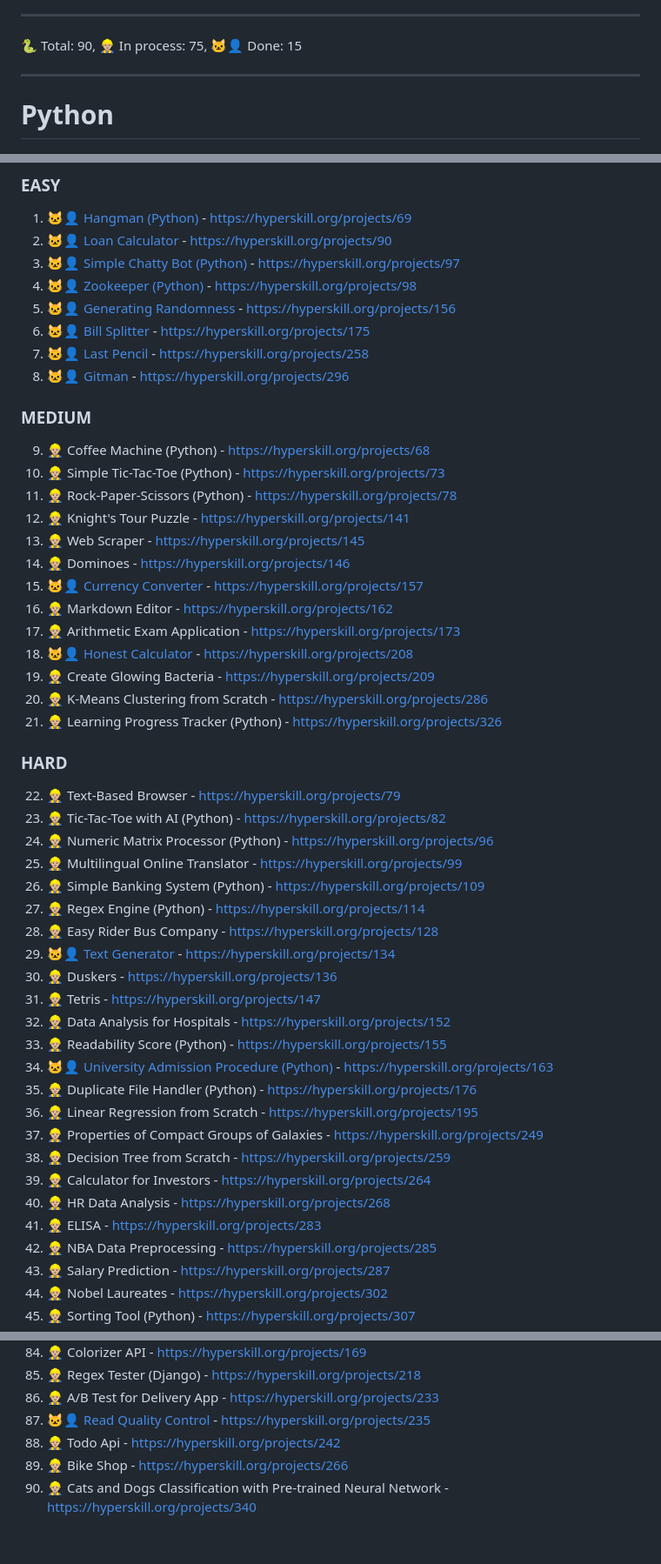
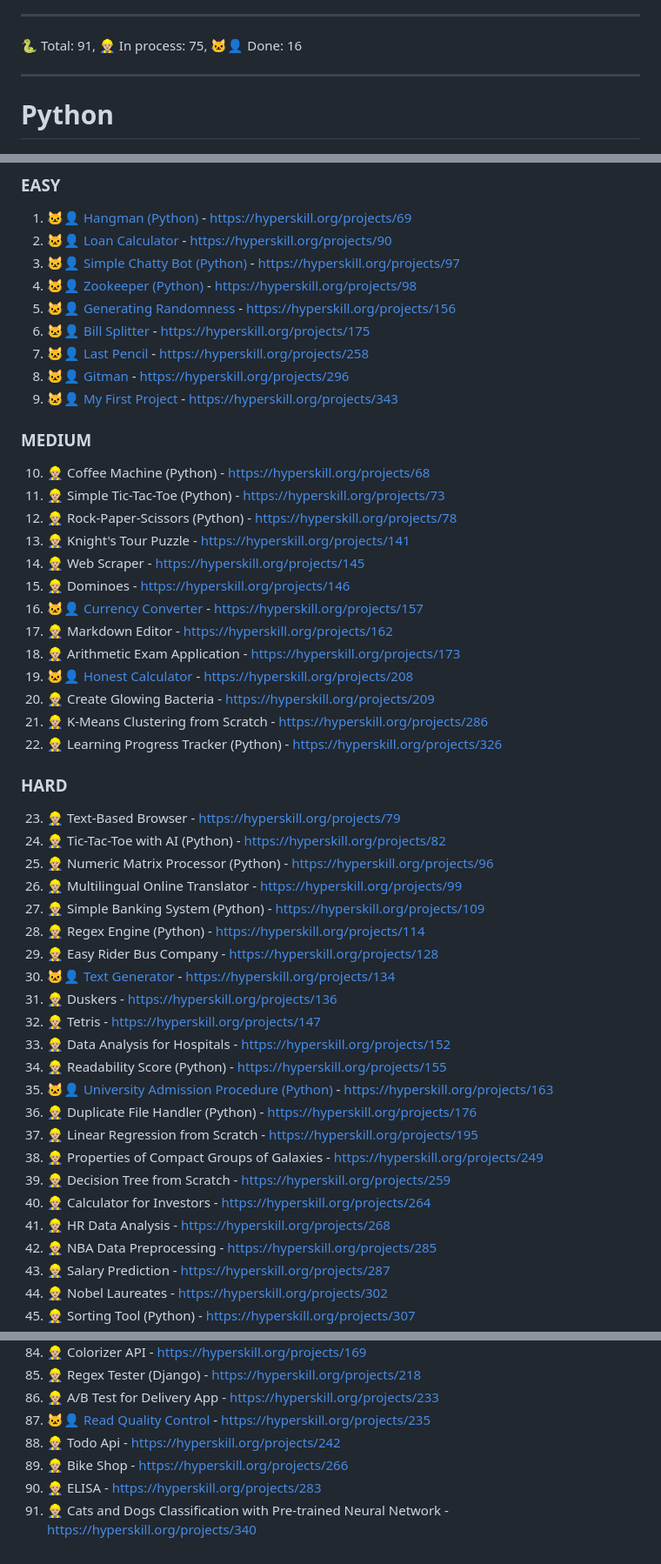
Before and after one commit to syyynth/hyperskill, a Markdown page: README.md, 3 parts joined by grey strips. Shown: that part at 87% size. GitHub-like rendering.

```diff
--- a/README.md
+++ b/README.md
@@ -7,9 +7,9 @@ All code is written using Python 3.11+
 
 ---
 
-🐍 Total: 90,
+🐍 Total: 91,
 👷🏼‍♂️ In process: 75,
-🐱‍👤 Done: 15
+🐱‍👤 Done: 16
 
 ---
 
@@ -23,43 +23,43 @@ All code is written using Python 3.11+
 6) 🐱‍👤 [Bill Splitter](https://github.com/syyynth/hyperskill/tree/main/python/0175%20-%20Bill%20Splitter) - https://hyperskill.org/projects/175
 7) 🐱‍👤 [Last Pencil](https://github.com/syyynth/hyperskill/tree/main/python/0258%20-%20Last%20Pencil) - https://hyperskill.org/projects/258
 8) 🐱‍👤 [Gitman](https://github.com/syyynth/hyperskill/tree/main/python/0296%20-%20Gitman) - https://hyperskill.org/projects/296
+9) 🐱‍👤 [My First Project](https://github.com/syyynth/hyperskill/tree/main/python/0343%20-%20My%20First%20Project) - https://hyperskill.org/projects/343
 
 ### MEDIUM
-9) 👷🏼‍♂️ Coffee Machine (Python) - https://hyperskill.org/projects/68
-10) 👷🏼‍♂️ Simple Tic-Tac-Toe (Python) - https://hyperskill.org/projects/73
-11) 👷🏼‍♂️ Rock-Paper-Scissors (Python) - https://hyperskill.org/projects/78
-12) 👷🏼‍♂️ Knight's Tour Puzzle - https://hyperskill.org/projects/141
-13) 👷🏼‍♂️ Web Scraper - https://hyperskill.org/projects/145
-14) 👷🏼‍♂️ Dominoes - https://hyperskill.org/projects/146
-15) 🐱‍👤 [Currency Converter](https://github.com/syyynth/hyperskill/tree/main/python/0157%20-%20Currency%20Converter) - https://hyperskill.org/projects/157
-16) 👷🏼‍♂️ Markdown Editor - https://hyperskill.org/projects/162
-17) 👷🏼‍♂️ Arithmetic Exam Application - https://hyperskill.org/projects/173
-18) 🐱‍👤 [Honest Calculator](https://github.com/syyynth/hyperskill/tree/main/python/0208%20-%20Honest%20Calculator) - https://hyperskill.org/projects/208
-19) 👷🏼‍♂️ Create Glowing Bacteria - https://hyperskill.org/projects/209
-20) 👷🏼‍♂️ K-Means Clustering from Scratch - https://hyperskill.org/projects/286
-21) 👷🏼‍♂️ Learning Progress Tracker (Python) - https://hyperskill.org/projects/326
+10) 👷🏼‍♂️ Coffee Machine (Python) - https://hyperskill.org/projects/68
+11) 👷🏼‍♂️ Simple Tic-Tac-Toe (Python) - https://hyperskill.org/projects/73
+12) 👷🏼‍♂️ Rock-Paper-Scissors (Python) - https://hyperskill.org/projects/78
+13) 👷🏼‍♂️ Knight's Tour Puzzle - https://hyperskill.org/projects/141
+14) 👷🏼‍♂️ Web Scraper - https://hyperskill.org/projects/145
+15) 👷🏼‍♂️ Dominoes - https://hyperskill.org/projects/146
+16) 🐱‍👤 [Currency Converter](https://github.com/syyynth/hyperskill/tree/main/python/0157%20-%20Currency%20Converter) - https://hyperskill.org/projects/157
+17) 👷🏼‍♂️ Markdown Editor - https://hyperskill.org/projects/162
+18) 👷🏼‍♂️ Arithmetic Exam Application - https://hyperskill.org/projects/173
+19) 🐱‍👤 [Honest Calculator](https://github.com/syyynth/hyperskill/tree/main/python/0208%20-%20Honest%20Calculator) - https://hyperskill.org/projects/208
+20) 👷🏼‍♂️ Create Glowing Bacteria - https://hyperskill.org/projects/209
+21) 👷🏼‍♂️ K-Means Clustering from Scratch - https://hyperskill.org/projects/286
+22) 👷🏼‍♂️ Learning Progress Tracker (Python) - https://hyperskill.org/projects/326
 
 ### HARD
-22) 👷🏼‍♂️ Text-Based Browser - https://hyperskill.org/projects/79
-23) 👷🏼‍♂️ Tic-Tac-Toe with AI (Python) - https://hyperskill.org/projects/82
-24) 👷🏼‍♂️ Numeric Matrix Processor (Python) - https://hyperskill.org/projects/96
-25) 👷🏼‍♂️ Multilingual Online Translator - https://hyperskill.org/projects/99
-26) 👷🏼‍♂️ Simple Banking System (Python) - https://hyperskill.org/projects/109
-27) 👷🏼‍♂️ Regex Engine (Python) - https://hyperskill.org/projects/114
-28) 👷🏼‍♂️ Easy Rider Bus Company - https://hyperskill.org/projects/128
-29) 🐱‍👤 [Text Generator](https://github.com/syyynth/hyperskill/tree/main/python/0134%20-%20Text%20Generator) - https://hyperskill.org/projects/134
-30) 👷🏼‍♂️ Duskers - https://hyperskill.org/projects/136
-31) 👷🏼‍♂️ Tetris - https://hyperskill.org/projects/147
-32) 👷🏼‍♂️ Data Analysis for Hospitals - https://hyperskill.org/projects/152
-33) 👷🏼‍♂️ Readability Score (Python) - https://hyperskill.org/projects/155
-34) 🐱‍👤 [University Admission Procedure (Python)](https://github.com/syyynth/hyperskill/tree/main/python/0163%20-%20University%20Admission%20Procedure%20(Python)) - https://hyperskill.org/projects/163
-35) 👷🏼‍♂️ Duplicate File Handler (Python) - https://hyperskill.org/projects/176
-36) 👷🏼‍♂️ Linear Regression from Scratch - https://hyperskill.org/projects/195
-37) 👷🏼‍♂️ Properties of Compact Groups of Galaxies - https://hyperskill.org/projects/249
-38) 👷🏼‍♂️ Decision Tree from Scratch - https://hyperskill.org/projects/259
-39) 👷🏼‍♂️ Calculator for Investors - https://hyperskill.org/projects/264
-40) 👷🏼‍♂️ HR Data Analysis - https://hyperskill.org/projects/268
-41) 👷🏼‍♂️ ELISA - https://hyperskill.org/projects/283
+23) 👷🏼‍♂️ Text-Based Browser - https://hyperskill.org/projects/79
+24) 👷🏼‍♂️ Tic-Tac-Toe with AI (Python) - https://hyperskill.org/projects/82
+25) 👷🏼‍♂️ Numeric Matrix Processor (Python) - https://hyperskill.org/projects/96
+26) 👷🏼‍♂️ Multilingual Online Translator - https://hyperskill.org/projects/99
+27) 👷🏼‍♂️ Simple Banking System (Python) - https://hyperskill.org/projects/109
+28) 👷🏼‍♂️ Regex Engine (Python) - https://hyperskill.org/projects/114
+29) 👷🏼‍♂️ Easy Rider Bus Company - https://hyperskill.org/projects/128
+30) 🐱‍👤 [Text Generator](https://github.com/syyynth/hyperskill/tree/main/python/0134%20-%20Text%20Generator) - https://hyperskill.org/projects/134
+31) 👷🏼‍♂️ Duskers - https://hyperskill.org/projects/136
+32) 👷🏼‍♂️ Tetris - https://hyperskill.org/projects/147
+33) 👷🏼‍♂️ Data Analysis for Hospitals - https://hyperskill.org/projects/152
+34) 👷🏼‍♂️ Readability Score (Python) - https://hyperskill.org/projects/155
+35) 🐱‍👤 [University Admission Procedure (Python)](https://github.com/syyynth/hyperskill/tree/main/python/0163%20-%20University%20Admission%20Procedure%20(Python)) - https://hyperskill.org/projects/163
+36) 👷🏼‍♂️ Duplicate File Handler (Python) - https://hyperskill.org/projects/176
+37) 👷🏼‍♂️ Linear Regression from Scratch - https://hyperskill.org/projects/195
+38) 👷🏼‍♂️ Properties of Compact Groups of Galaxies - https://hyperskill.org/projects/249
+39) 👷🏼‍♂️ Decision Tree from Scratch - https://hyperskill.org/projects/259
+40) 👷🏼‍♂️ Calculator for Investors - https://hyperskill.org/projects/264
+41) 👷🏼‍♂️ HR Data Analysis - https://hyperskill.org/projects/268
 42) 👷🏼‍♂️ NBA Data Preprocessing - https://hyperskill.org/projects/285
 43) 👷🏼‍♂️ Salary Prediction - https://hyperskill.org/projects/287
 44) 👷🏼‍♂️ Nobel Laureates - https://hyperskill.org/projects/302
@@ -112,4 +112,5 @@ All code is written using Python 3.11+
 87) 🐱‍👤 [Read Quality Control](https://github.com/syyynth/hyperskill/tree/main/python/0235%20-%20Read%20Quality%20Control) - https://hyperskill.org/projects/235
 88) 👷🏼‍♂️ Todo Api - https://hyperskill.org/projects/242
 89) 👷🏼‍♂️ Bike Shop - https://hyperskill.org/projects/266
-90) 👷🏼‍♂️ Cats and Dogs Classification with Pre-trained Neural Network - https://hyperskill.org/projects/340
+90) 👷🏼‍♂️ ELISA - https://hyperskill.org/projects/283
+91) 👷🏼‍♂️ Cats and Dogs Classification with Pre-trained Neural Network - https://hyperskill.org/projects/340
```
